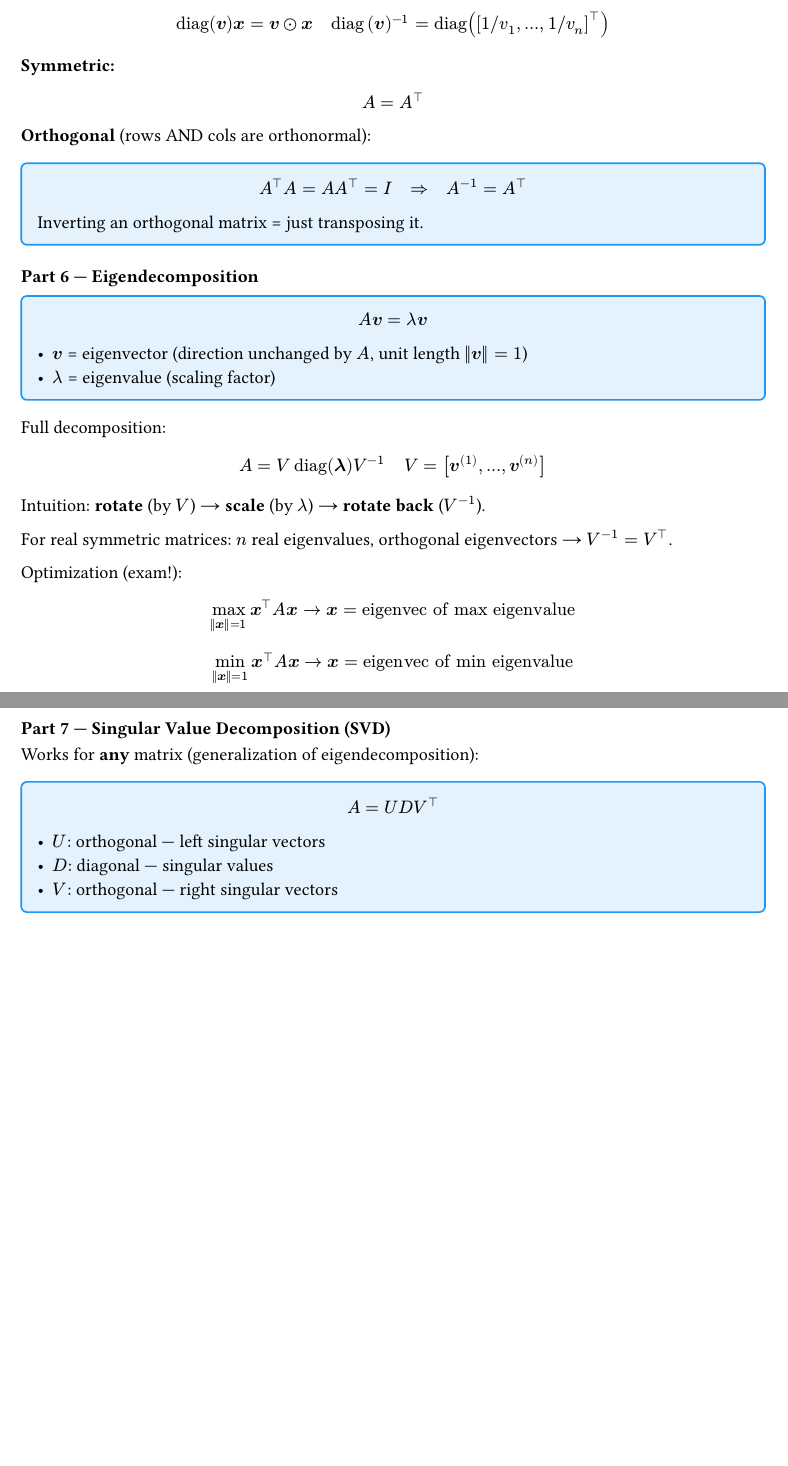
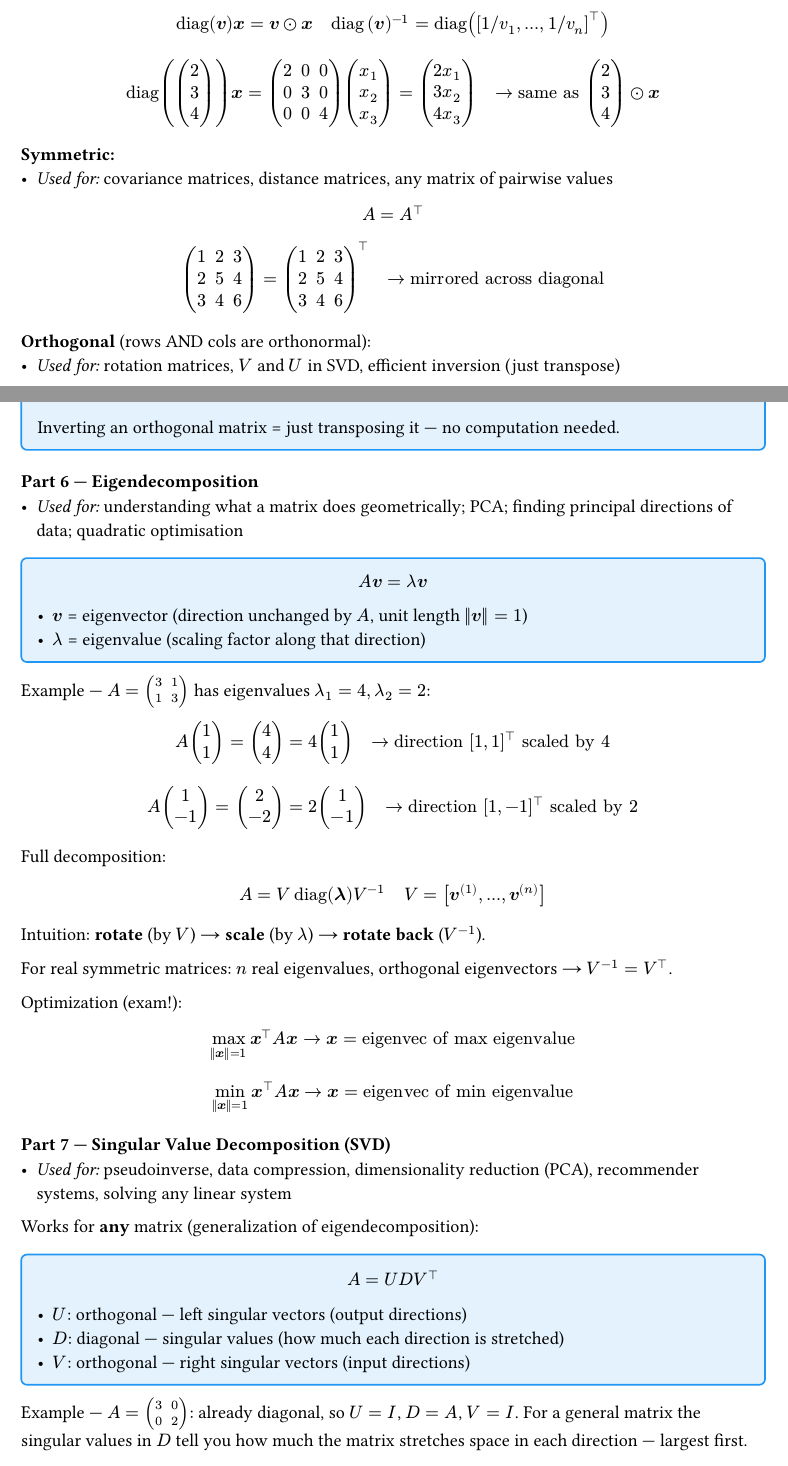
Before and after one commit to JODI96/PersonalExamTutor, a Typst document (docs/weeks/week_01/index.typ, which reads docs/weeks/week_01/chapter_01.typ): two parts of pages 3 and 4 of 5 before the commit and two parts of pages 3 and 4 of 6 after it, joined at a grey line, cut so that both start at the same text, the shorter picture padded with empty space. Compiled offline with Typst 0.15.

Commit message:
Add examples and 'used for' to Parts 3-10
Co-Authored-By: Claude Sonnet 4.6 <noreply@anthropic.com>

```diff
--- a/docs/weeks/week_01/chapter_01.typ
+++ b/docs/weeks/week_01/chapter_01.typ
@@ -122,18 +134,23 @@ $ op("diag")(bold(v)) bold(x) = bold(v) ⊙ bold(x) quad op("diag")(bold(v))^(-1
 
 *Symmetric:*
+- _Used for:_ covariance matrices, distance matrices, any matrix of pairwise values
 $ A = A^top $
+$ mat(1,2,3;2,5,4;3,4,6) = mat(1,2,3;2,5,4;3,4,6)^top quad arrow.r "mirrored across diagonal" $
 
 *Orthogonal* (rows AND cols are orthonormal):
+- _Used for:_ rotation matrices, $V$ and $U$ in SVD, efficient inversion (just transpose)
 #formula-box[
   $ A^top A = A A^top = I quad arrow.r.double quad A^(-1) = A^top $
-  Inverting an orthogonal matrix = just transposing it.
+  Inverting an orthogonal matrix = just transposing it — no computation needed.
 ]
 
 // ── PART 6: Eigendecomposition ───────────────────────────────
 === Part 6 — Eigendecomposition
 
+- _Used for:_ understanding what a matrix does geometrically; PCA; finding principal directions of data; quadratic optimisation
+
 #formula-box[
   $ A bold(v) = lambda bold(v) $
   - $bold(v)$ = eigenvector (direction unchanged by $A$, unit length $norm(bold(v))=1$)
-  - $lambda$ = eigenvalue (scaling factor)
+  - $lambda$ = eigenvalue (scaling factor along that direction)
 ]
@@ -152,13 +173,18 @@ $ min_(norm(bold(x))=1) bold(x)^top A bold(x) arrow.r bold(x) = "eigenvec of min
 // ── PART 7: SVD ──────────────────────────────────────────────
 === Part 7 — Singular Value Decomposition (SVD)
 
+- _Used for:_ pseudoinverse, data compression, dimensionality reduction (PCA), recommender systems, solving any linear system
+
 Works for *any* matrix (generalization of eigendecomposition):
 #formula-box[
   $ A = U D V^top $
-  - $U$: orthogonal — left singular vectors
-  - $D$: diagonal — singular values
-  - $V$: orthogonal — right singular vectors
+  - $U$: orthogonal — left singular vectors (output directions)
+  - $D$: diagonal — singular values (how much each direction is stretched)
+  - $V$: orthogonal — right singular vectors (input directions)
 ]
+
+Example — $A = mat(3,0;0,2)$: already diagonal, so $U=I$, $D=A$, $V=I$.
+For a general matrix the singular values in $D$ tell you how much the matrix stretches space in each direction — largest first.
 
 // ── PART 8: Pseudoinverse ────────────────────────────────────
 === Part 8 — Moore-Penrose Pseudoinverse
@@ -182,3 +215,5 @@ $ op("tr")(A) = sum_i A_(i,i) = sum_i lambda_i $
+Example:
+$ op("tr")(mat(1,9,7;2,5,3;4,6,8)) = 1+5+8 = 14 $
 
 - $op("tr")(A^top) = op("tr")(A)$
 - $op("tr")(A B C) = op("tr")(C A B) = op("tr")(B C A)$ ← cyclic invariant
```
Also changed, not shown: output/summary.pdf, docs/weeks/week_01/chapter_01.typ (36 more changed lines).
